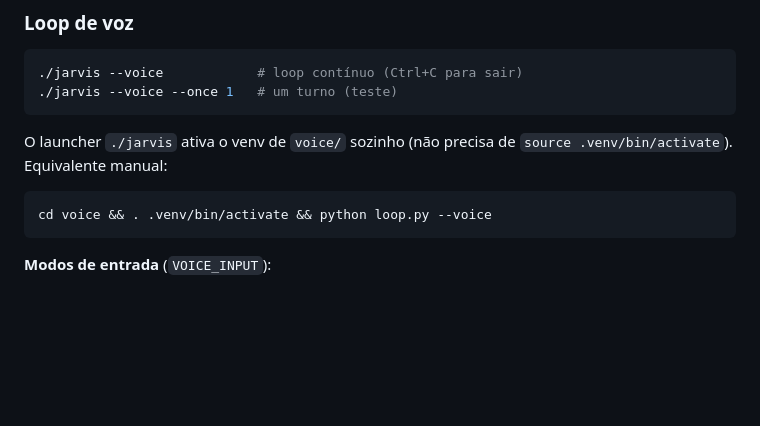
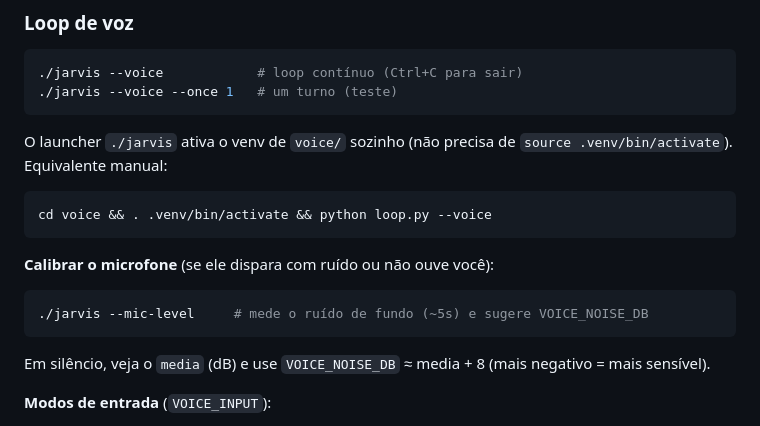
Before and after one commit to GuilhermeBn198/jarvis, a Markdown page: README.md, the part around the change. GitHub-like rendering; blank space fills up the shorter version.

Commit message:
docs(jarvis): README - ./jarvis --mic-level para calibrar o mic

````diff
--- a/README.md
+++ b/README.md
@@ -151,6 +151,12 @@ O launcher `./jarvis` ativa o venv de `voice/` sozinho (não precisa de `source
 ```bash
 cd voice && . .venv/bin/activate && python loop.py --voice
 ```
+
+**Calibrar o microfone** (se ele dispara com ruído ou não ouve você):
+```bash
+./jarvis --mic-level     # mede o ruído de fundo (~5s) e sugere VOICE_NOISE_DB
+```
+Em silêncio, veja o `media` (dB) e use `VOICE_NOISE_DB` ≈ media + 8 (mais negativo = mais sensível).
 
 **Modos de entrada** (`VOICE_INPUT`):
 - `auto` (default) — grava quando você **fala** (VAD), para após ~1s de silêncio.
````
